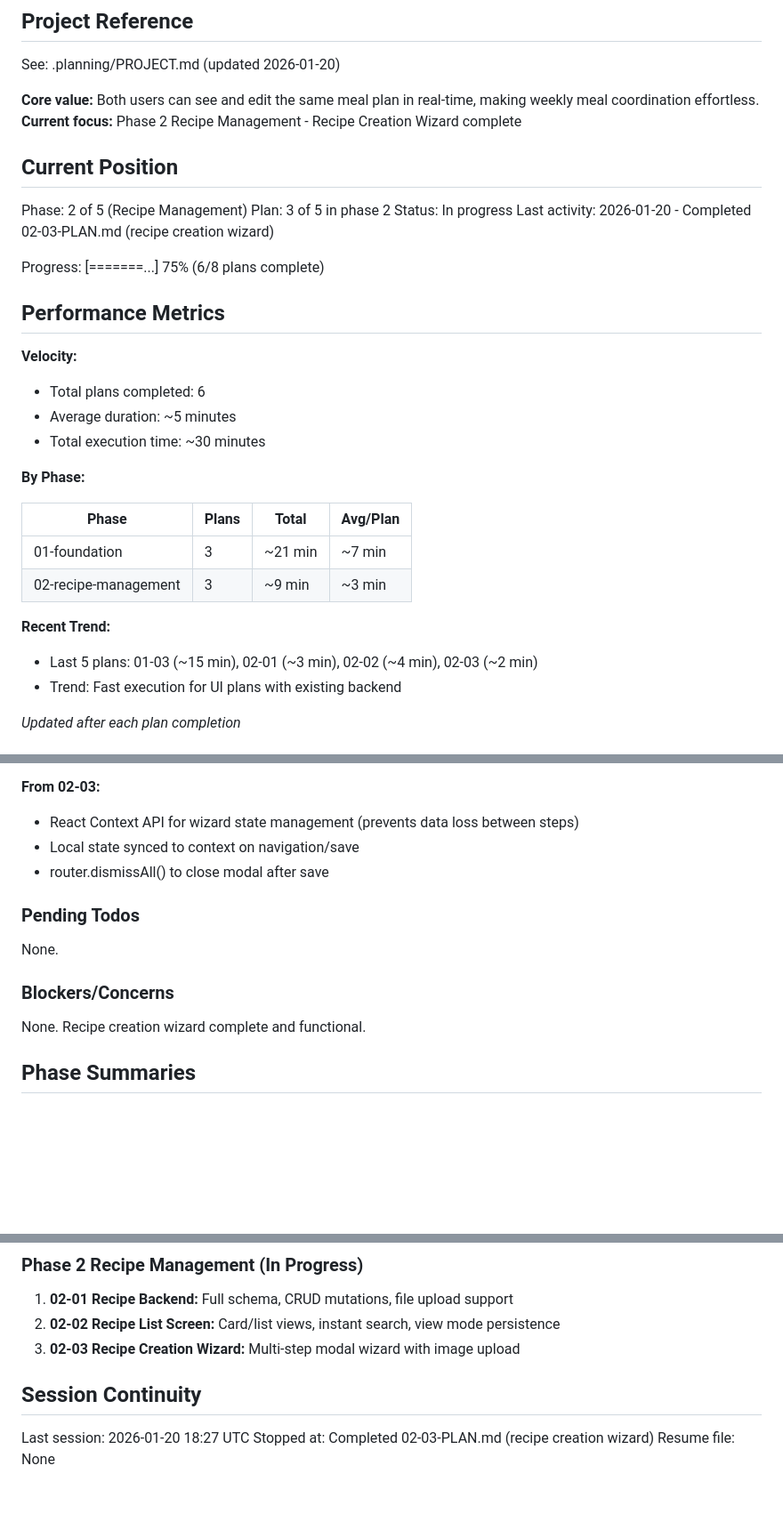
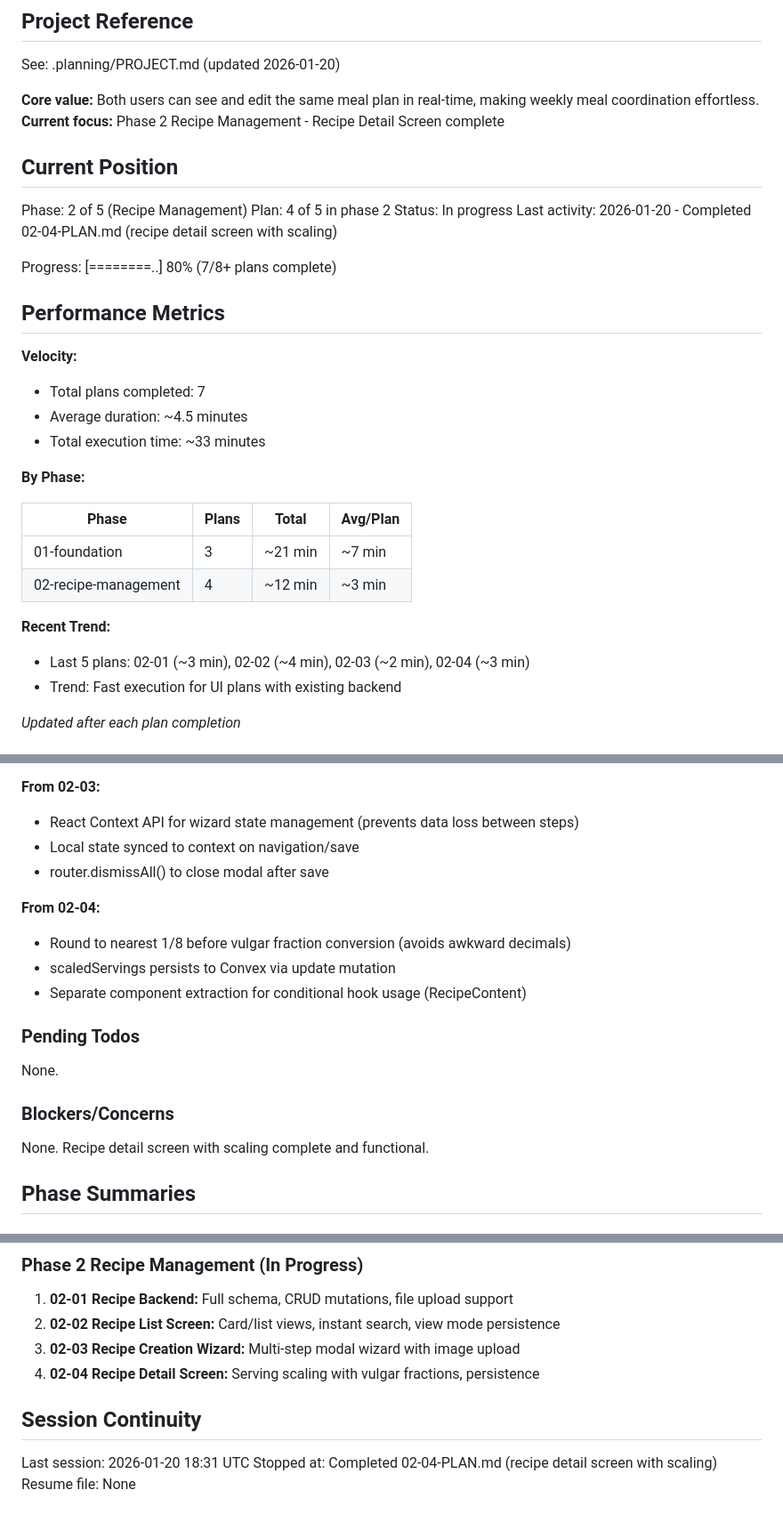
Before and after one commit to dpenny52/mealplan, a Markdown page: .planning/STATE.md, 3 parts joined by grey strips. Shown at 89% size. Drawn GitHub-style; blank space fills up the shorter version.

Commit message:
docs(02-04): complete recipe detail screen plan
Tasks completed: 3/3
- Create fraction utilities for ingredient scaling
- Add serving scale hook and display components
- Build recipe detail screen with serving scaling

SUMMARY: .planning/phases/02-recipe-management/02-04-SUMMARY.md

```diff
--- a/.planning/STATE.md
+++ b/.planning/STATE.md
@@ -5,33 +5,33 @@
 See: .planning/PROJECT.md (updated 2026-01-20)
 
 **Core value:** Both users can see and edit the same meal plan in real-time, making weekly meal coordination effortless.
-**Current focus:** Phase 2 Recipe Management - Recipe Creation Wizard complete
+**Current focus:** Phase 2 Recipe Management - Recipe Detail Screen complete
 
 ## Current Position
 
 Phase: 2 of 5 (Recipe Management)
-Plan: 3 of 5 in phase 2
+Plan: 4 of 5 in phase 2
 Status: In progress
-Last activity: 2026-01-20 - Completed 02-03-PLAN.md (recipe creation wizard)
+Last activity: 2026-01-20 - Completed 02-04-PLAN.md (recipe detail screen with scaling)
 
-Progress: [=======...] 75% (6/8 plans complete)
+Progress: [========..] 80% (7/8+ plans complete)
 
 ## Performance Metrics
 
 **Velocity:**
-- Total plans completed: 6
-- Average duration: ~5 minutes
-- Total execution time: ~30 minutes
+- Total plans completed: 7
+- Average duration: ~4.5 minutes
+- Total execution time: ~33 minutes
 
 **By Phase:**
 
 | Phase | Plans | Total | Avg/Plan |
 |-------|-------|-------|----------|
 | 01-foundation | 3 | ~21 min | ~7 min |
-| 02-recipe-management | 3 | ~9 min | ~3 min |
+| 02-recipe-management | 4 | ~12 min | ~3 min |
 
 **Recent Trend:**
-- Last 5 plans: 01-03 (~15 min), 02-01 (~3 min), 02-02 (~4 min), 02-03 (~2 min)
+- Last 5 plans: 02-01 (~3 min), 02-02 (~4 min), 02-03 (~2 min), 02-04 (~3 min)
 - Trend: Fast execution for UI plans with existing backend
 
 *Updated after each plan completion*
@@ -77,13 +77,18 @@ Recent decisions affecting current work:
 - Local state synced to context on navigation/save
 - router.dismissAll() to close modal after save
 
+**From 02-04:**
+- Round to nearest 1/8 before vulgar fraction conversion (avoids awkward decimals)
+- scaledServings persists to Convex via update mutation
+- Separate component extraction for conditional hook usage (RecipeContent)
+
 ### Pending Todos
 
 None.
 
 ### Blockers/Concerns
 
-None. Recipe creation wizard complete and functional.
+None. Recipe detail screen with scaling complete and functional.
 
 ## Phase Summaries
 
@@ -96,9 +101,10 @@ None. Recipe creation wizard complete and functional.
 1. **02-01 Recipe Backend:** Full schema, CRUD mutations, file upload support
 2. **02-02 Recipe List Screen:** Card/list views, instant search, view mode persistence
 3. **02-03 Recipe Creation Wizard:** Multi-step modal wizard with image upload
+4. **02-04 Recipe Detail Screen:** Serving scaling with vulgar fractions, persistence
 
 ## Session Continuity
 
-Last session: 2026-01-20 18:27 UTC
-Stopped at: Completed 02-03-PLAN.md (recipe creation wizard)
+Last session: 2026-01-20 18:31 UTC
+Stopped at: Completed 02-04-PLAN.md (recipe detail screen with scaling)
 Resume file: None
```
Also changed, not shown: 1 other file.
